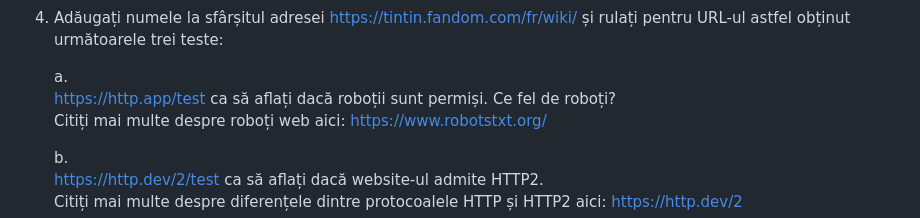
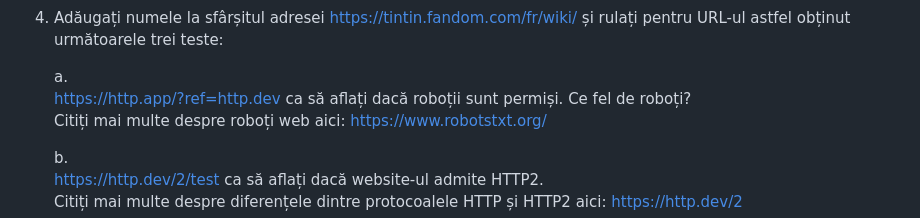
Before and after one commit to theo543/Cod-Tehnici-Web, a Markdown page: Laborator 1/README.md, the part around the change. Rendered like a GitHub page.

```diff
--- a/Laborator 1/README.md
+++ b/Laborator 1/README.md
@@ -23,7 +23,7 @@ pentru a găsi codul secret format din:
 și rulați pentru URL-ul astfel obținut următoarele trei teste:
 
    a.
-https://http.app/test ca să aflați dacă roboții sunt permiși. Ce fel de roboți?
+https://http.app/?ref=http.dev ca să aflați dacă roboții sunt permiși. Ce fel de roboți?
 Citiți mai multe despre roboți web aici: https://www.robotstxt.org/
 
    b.
```
